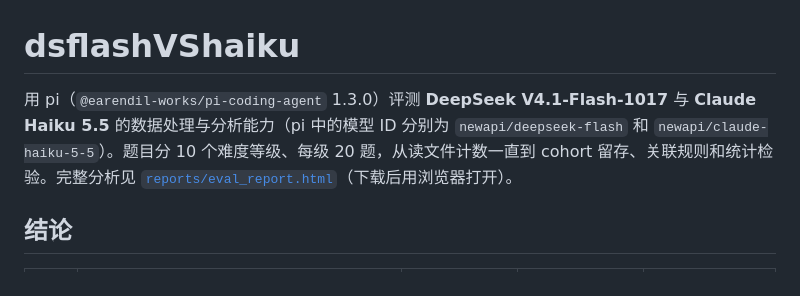
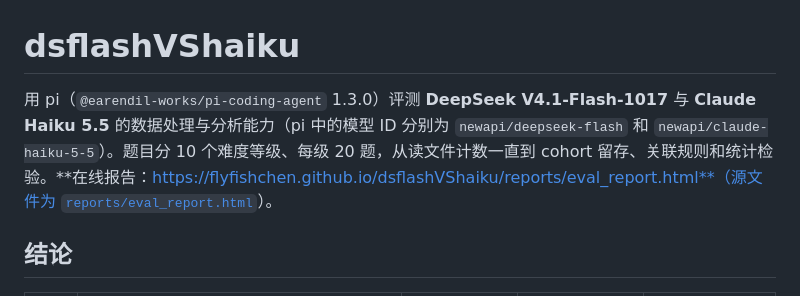
Before and after one commit to flyfishchen/dsflashVShaiku, a Markdown page: README.md, the part around the change. Rendered like a GitHub page.

Commit message:
Link the GitHub Pages report from the README
Co-Authored-By: Claude Opus 5.5 <noreply@anthropic.com>

```diff
--- a/README.md
+++ b/README.md
@@ -1,6 +1,6 @@
 # dsflashVShaiku
 
-用 pi（`@earendil-works/pi-coding-agent` 1.3.0）评测 **DeepSeek V4.1-Flash-1017** 与 **Claude Haiku 5.5** 的数据处理与分析能力（pi 中的模型 ID 分别为 `newapi/deepseek-flash` 和 `newapi/claude-haiku-5-5`）。题目分 10 个难度等级、每级 20 题，从读文件计数一直到 cohort 留存、关联规则和统计检验。完整分析见 [`reports/eval_report.html`](reports/eval_report.html)（下载后用浏览器打开）。
+用 pi（`@earendil-works/pi-coding-agent` 1.3.0）评测 **DeepSeek V4.1-Flash-1017** 与 **Claude Haiku 5.5** 的数据处理与分析能力（pi 中的模型 ID 分别为 `newapi/deepseek-flash` 和 `newapi/claude-haiku-5-5`）。题目分 10 个难度等级、每级 20 题，从读文件计数一直到 cohort 留存、关联规则和统计检验。**在线报告：https://flyfishchen.github.io/dsflashVShaiku/reports/eval_report.html**（源文件为 [`reports/eval_report.html`](reports/eval_report.html)）。
 
 ## 结论
 
```
